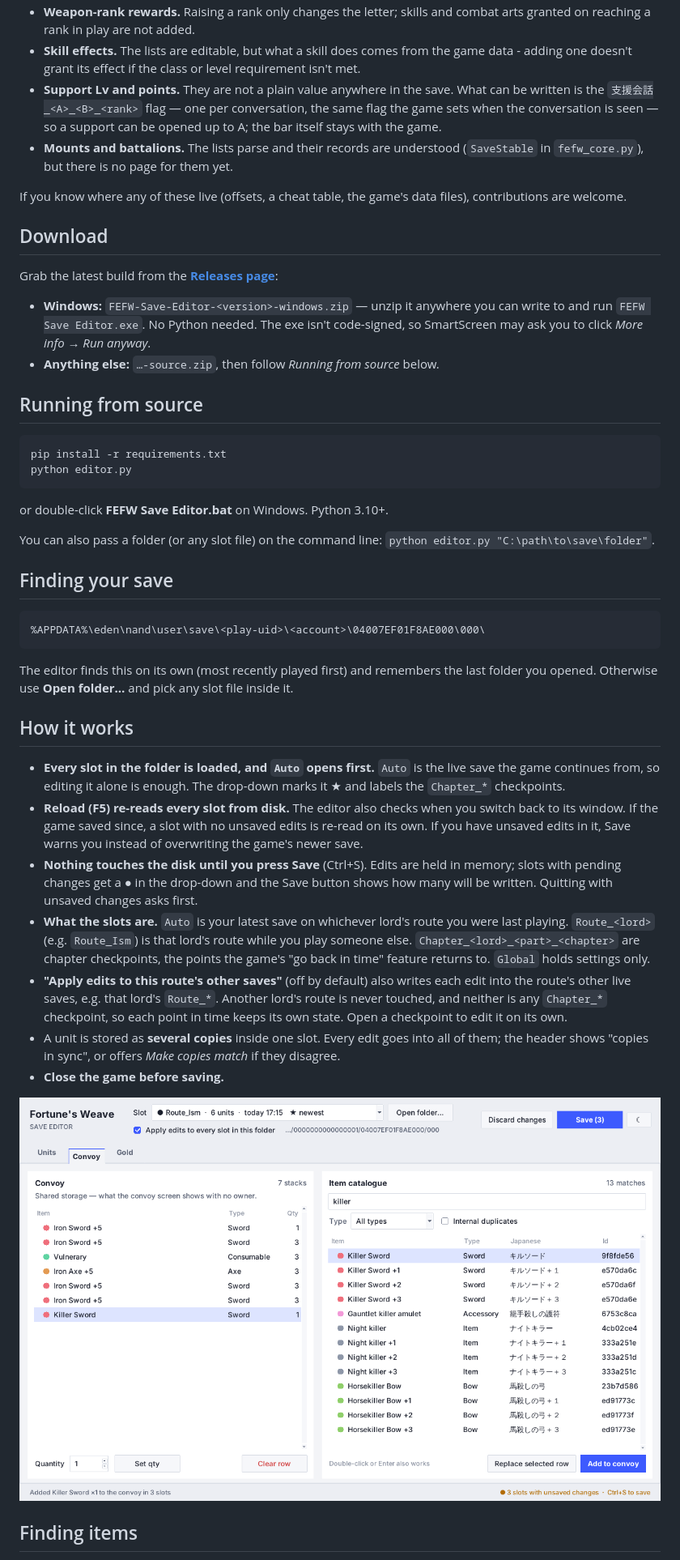
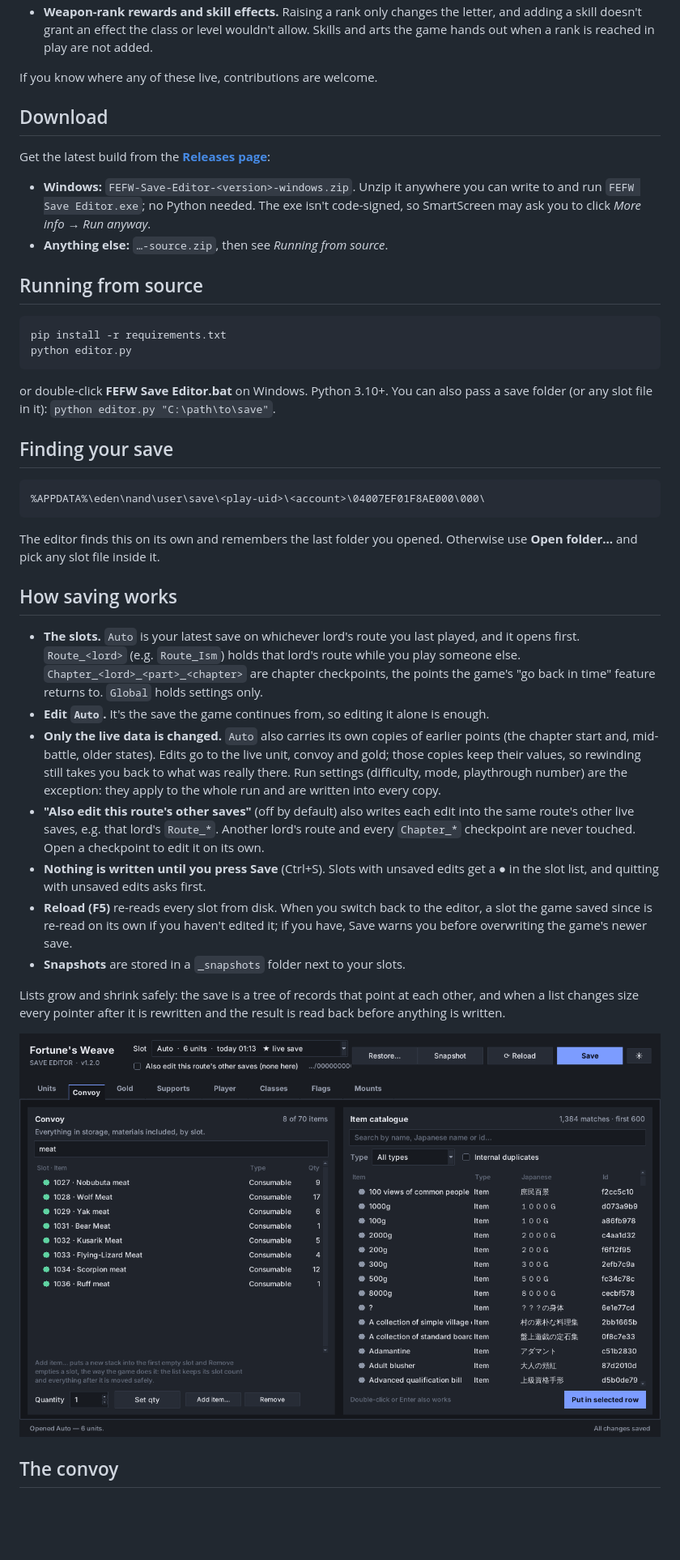
Before and after one commit to Antiadvocate/fefw-editor, a Markdown page: README.md, the part around one of its changes. Shown at 81% size. GitHub-like rendering; pictures changed too: docs/convoy.png; blank space fills up the shorter version.

````diff
--- a/README.md
+++ b/README.md
@@ -43,28 +49,20 @@ supported:
   known yet.
-* **Weapon-rank rewards.** Raising a rank only changes the letter; skills and
-  combat arts granted on reaching a rank in play are not added.
-* **Skill effects.** The lists are editable, but what a skill does comes from the
-  game data - adding one doesn't grant its effect if the class or level
-  requirement isn't met.
-* **Support Lv and points.** They are not a plain value anywhere in the save.
-  What can be written is the `支援会話_<A>_<B>_<rank>` flag — one per
-  conversation, the same flag the game sets when the conversation is seen — so a
-  support can be opened up to A; the bar itself stays with the game.
-* **Mounts and battalions.** The lists parse and their records are understood
-  (`SaveStable` in `fefw_core.py`), but there is no page for them yet.
+* **Weapon-rank rewards and skill effects.** Raising a rank only changes the
+  letter, and adding a skill doesn't grant an effect the class or level wouldn't
+  allow. Skills and arts the game hands out when a rank is reached in play are
+  not added.
 
-If you know where any of these live (offsets, a cheat table, the game's data
-files), contributions are welcome.
+If you know where any of these live, contributions are welcome.
 
 ## Download
 
-Grab the latest build from the
+Get the latest build from the
 [**Releases page**](https://github.com/Antiadvocate/fefw-editor/releases/latest):
 
-* **Windows:** `FEFW-Save-Editor-<version>-windows.zip` — unzip it anywhere you
-  can write to and run `FEFW Save Editor.exe`. No Python needed. The exe isn't
+* **Windows:** `FEFW-Save-Editor-<version>-windows.zip`. Unzip it anywhere you
+  can write to and run `FEFW Save Editor.exe`; no Python needed. The exe isn't
   code-signed, so SmartScreen may ask you to click *More info → Run anyway*.
-* **Anything else:** `…-source.zip`, then follow *Running from source* below.
+* **Anything else:** `…-source.zip`, then see *Running from source*.
 
 ## Running from source
 
@@ -73,10 +71,8 @@ pip install -r requirements.txt
 python editor.py
 ```
 
-or double-click **FEFW Save Editor.bat** on Windows. Python 3.10+.
-
-You can also pass a folder (or any slot file) on the command line:
-`python editor.py "C:\path\to\save\folder"`.
+or double-click **FEFW Save Editor.bat** on Windows. Python 3.10+. You can also
+pass a save folder (or any slot file in it): `python editor.py "C:\path\to\save"`.
 
 ## Finding your save
 
@@ -84,39 +80,41 @@ You can also pass a folder (or any slot file) on the command line:
 %APPDATA%\eden\nand\user\save\<play-uid>\<account>\04007EF01F8AE000\000\
 ```
 
-The editor finds this on its own (most recently played first) and remembers
-the last folder you opened. Otherwise use **Open folder…** and pick any slot
-file inside it.
+The editor finds this on its own and remembers the last folder you opened.
+Otherwise use **Open folder…** and pick any slot file inside it.
 
-## How it works
+## How saving works
 
-* **Every slot in the folder is loaded, and `Auto` opens first.** `Auto` is
-  the live save the game continues from, so editing it alone is enough. The
-  drop-down marks it ★ and labels the `Chapter_*` checkpoints.
-* **Reload (F5) re-reads every slot from disk.** The editor also checks when
-  you switch back to its window. If the game saved since, a slot with no
-  unsaved edits is re-read on its own. If you have unsaved edits in it, Save
-  warns you instead of overwriting the game's newer save.
-* **Nothing touches the disk until you press Save** (Ctrl+S). Edits are held in
-  memory; slots with pending changes get a ● in the drop-down and the Save button
-  shows how many will be written.
-  Quitting with unsaved changes asks first.
-* **What the slots are.** `Auto` is your latest save on whichever lord's route
-  you were last playing. `Route_<lord>` (e.g. `Route_Ism`) is that lord's route
-  while you play someone else. `Chapter_<lord>_<part>_<chapter>` are chapter
-  checkpoints, the points the game's "go back in time" feature returns to.
-  `Global` holds settings only.
-* **"Apply edits to this route's other saves"** (off by default) also writes
-  each edit into the route's other live saves, e.g. that lord's `Route_*`.
-  Another lord's route is never touched, and neither is any `Chapter_*`
-  checkpoint, so each point in time keeps its own state. Open a checkpoint to
-  edit it on its own.
-* A unit is stored as **several copies** inside one slot. Every edit goes into
-  all of them; the header shows "copies in sync", or offers *Make copies match*
-  if they disagree.
-* **Close the game before saving.**
+* **The slots.** `Auto` is your latest save on whichever lord's route you last
+  played, and it opens first. `Route_<lord>` (e.g. `Route_Ism`) holds that
+  lord's route while you play someone else. `Chapter_<lord>_<part>_<chapter>`
+  are chapter checkpoints, the points the game's "go back in time" feature
+  returns to. `Global` holds settings only.
+* **Edit `Auto`.** It's the save the game continues from, so editing it alone is
+  enough.
+* **Only the live data is changed.** `Auto` also carries its own copies of
+  earlier points (the chapter start and, mid-battle, older states). Edits go to
+  the live unit, convoy and gold; those copies keep their values, so rewinding
+  still takes you back to what was really there. Run settings (difficulty, mode,
+  playthrough number) are the exception: they apply to the whole run and are
+  written into every copy.
+* **"Also edit this route's other saves"** (off by default) also writes each edit
+  into the same route's other live saves, e.g. that lord's `Route_*`. Another
+  lord's route and every `Chapter_*` checkpoint are never touched. Open a
+  checkpoint to edit it on its own.
+* **Nothing is written until you press Save** (Ctrl+S). Slots with unsaved
+  edits get a ● in the slot list, and quitting with unsaved edits asks first.
+* **Reload (F5)** re-reads every slot from disk. When you switch back to the
+  editor, a slot the game saved since is re-read on its own if you haven't
+  edited it; if you have, Save warns you before overwriting the game's newer
+  save.
+* **Snapshots** are stored in a `_snapshots` folder next to your slots.
+
+Lists grow and shrink safely: the save is a tree of records that point at each
+other, and when a list changes size every pointer after it is rewritten and the
+result is read back before anything is written.
 
 ![Convoy page](docs/convoy.png)
 
-## Finding items
+## The convoy
 
````
Also changed, not shown: other parts of README.md (+103 -101 lines), docs/inventory.png (deleted), docs/skills.png (added), docs/units.png, 4 other files.
